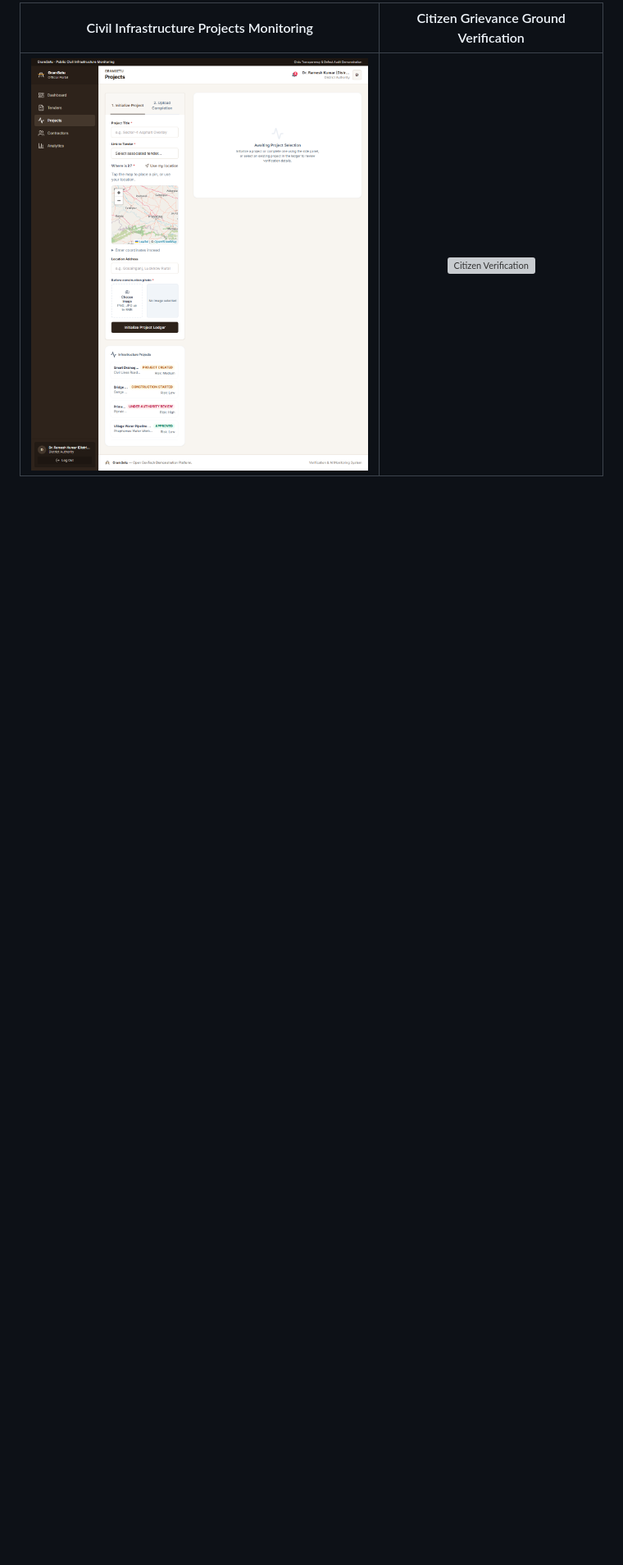
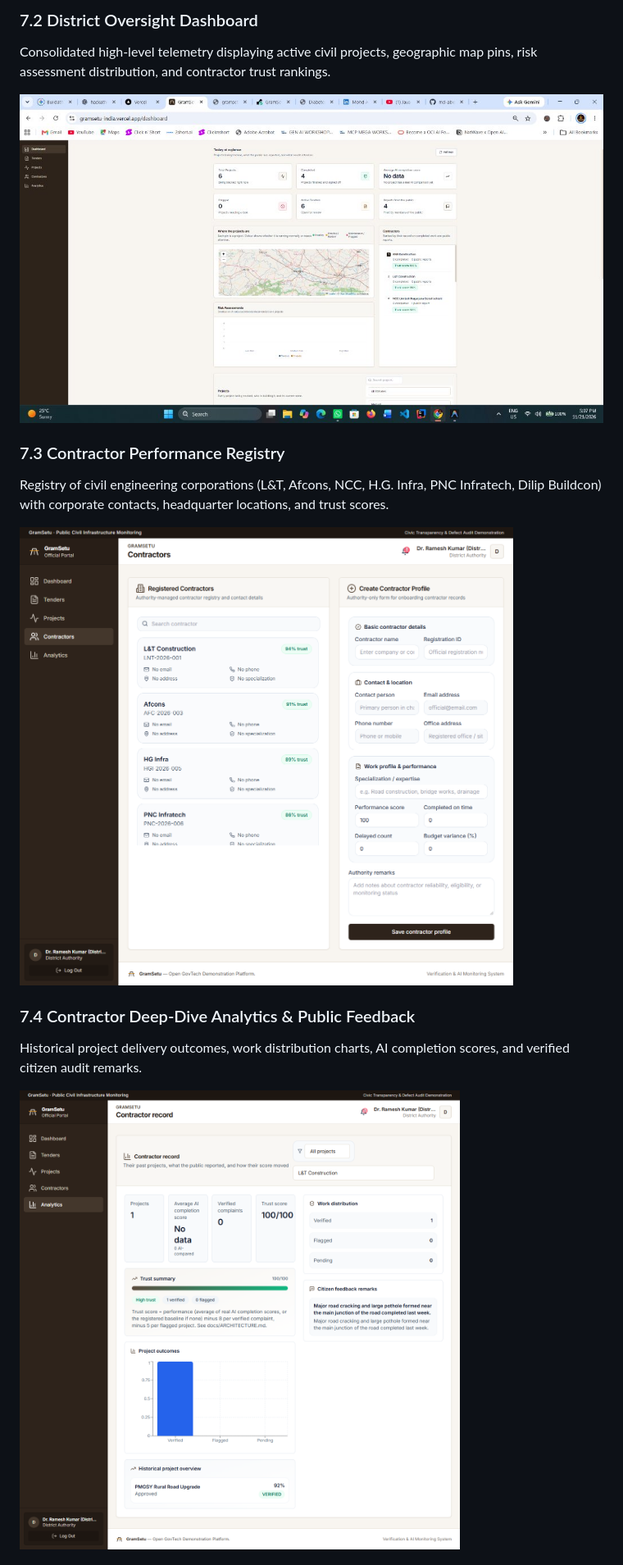
Before and after one commit to md-abidhussain/GramSetu, a Markdown page: README.md, the part around one of its changes. Shown at 82% size. Rendered like a GitHub page; pictures changed too: docs/screenshots/verification/02-deployed-dashboard.png; blank space fills up the shorter version; grey boxes are pictures that could not be loaded.

```diff
--- a/README.md
+++ b/README.md
@@ -150,4 +147,16 @@ The live deployment (https://gramsetu-india.vercel.app) is active. Below are aut
 
-| Civil Infrastructure Projects Monitoring | Citizen Grievance Ground Verification |
-| :---: | :---: |
-| ![Project Monitoring](docs/screenshots/verification/05-deployed-projects.png) | ![Citizen Verification](docs/screenshots/verification/06-deployed-citizen-verify.png) |
+### 7.2 District Oversight Dashboard
+Consolidated high-level telemetry displaying active civil projects, geographic map pins, risk assessment distribution, and contractor trust rankings.
+
+![Official Oversight Dashboard](docs/screenshots/verification/02-deployed-dashboard.png)
+
+### 7.3 Contractor Performance Registry
+Registry of civil engineering corporations (L&T, Afcons, NCC, H.G. Infra, PNC Infratech, Dilip Buildcon) with corporate contacts, headquarter locations, and trust scores.
+
+![Contractor Registry](docs/screenshots/verification/03-deployed-contractors.png)
+
+### 7.4 Contractor Deep-Dive Analytics & Public Feedback
+Historical project delivery outcomes, work distribution charts, AI completion scores, and verified citizen audit remarks.
+
+![Contractor Analysis](docs/screenshots/verification/04-deployed-contractor-analysis.png)
+
```
Also changed, not shown: other parts of README.md (+13 -7 lines), 4 other files.
